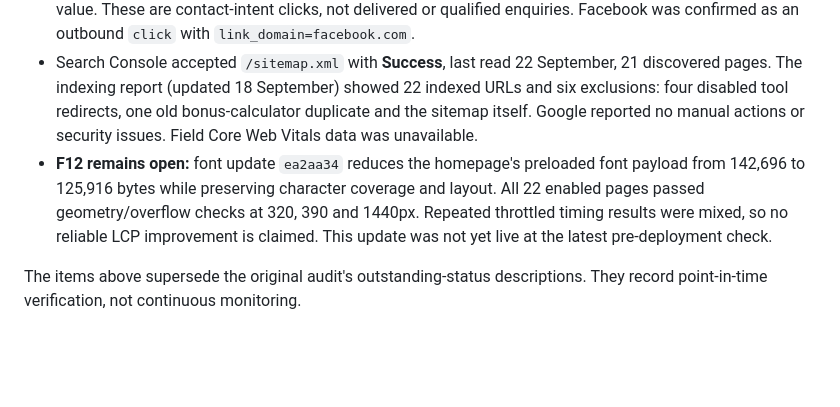
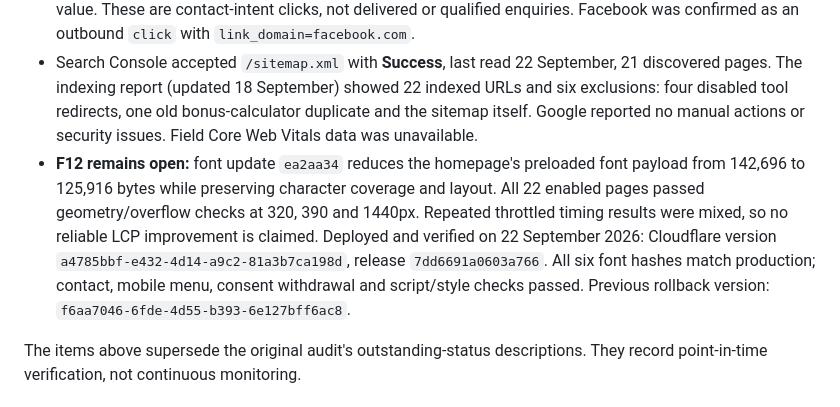
Before and after one commit to franco293/knoesen-accounting, a Markdown page: RELEASE-CHECKLIST.md, the part around the change. GitHub-like rendering; blank space fills up the shorter version.

Commit message:
Record verified production font deployment

```diff
--- a/RELEASE-CHECKLIST.md
+++ b/RELEASE-CHECKLIST.md
@@ -9,7 +9,7 @@ Prepared locally following the September 2026 audit. This file records code chan
 - **F17:** www redirects to the apex with paths and query strings preserved. The older business/email domain remains unchanged.
 - **F05/F06:** Google Analytics Realtime received `contact_call`, `contact_email` and `contact_whatsapp` during owner-operated tests. All three are now key events, counted per event without a default monetary value. These are contact-intent clicks, not delivered or qualified enquiries. Facebook was confirmed as an outbound `click` with `link_domain=facebook.com`.
 - Search Console accepted `/sitemap.xml` with **Success**, last read 22 September, 21 discovered pages. The indexing report (updated 18 September) showed 22 indexed URLs and six exclusions: four disabled tool redirects, one old bonus-calculator duplicate and the sitemap itself. Google reported no manual actions or security issues. Field Core Web Vitals data was unavailable.
-- **F12 remains open:** font update `ea2aa34` reduces the homepage's preloaded font payload from 142,696 to 125,916 bytes while preserving character coverage and layout. All 22 enabled pages passed geometry/overflow checks at 320, 390 and 1440px. Repeated throttled timing results were mixed, so no reliable LCP improvement is claimed. This update was not yet live at the latest pre-deployment check.
+- **F12 remains open:** font update `ea2aa34` reduces the homepage's preloaded font payload from 142,696 to 125,916 bytes while preserving character coverage and layout. All 22 enabled pages passed geometry/overflow checks at 320, 390 and 1440px. Repeated throttled timing results were mixed, so no reliable LCP improvement is claimed. Deployed and verified on 22 September 2026: Cloudflare version `a4785bbf-e432-4d14-a9c2-81a3b7ca198d`, release `7dd6691a0603a766`. All six font hashes match production; contact, mobile menu, consent withdrawal and script/style checks passed. Previous rollback version: `f6aa7046-6fde-4d55-b393-6e127bff6ac8`.
 
 The items above supersede the original audit's outstanding-status descriptions. They record point-in-time verification, not continuous monitoring.
 
```
